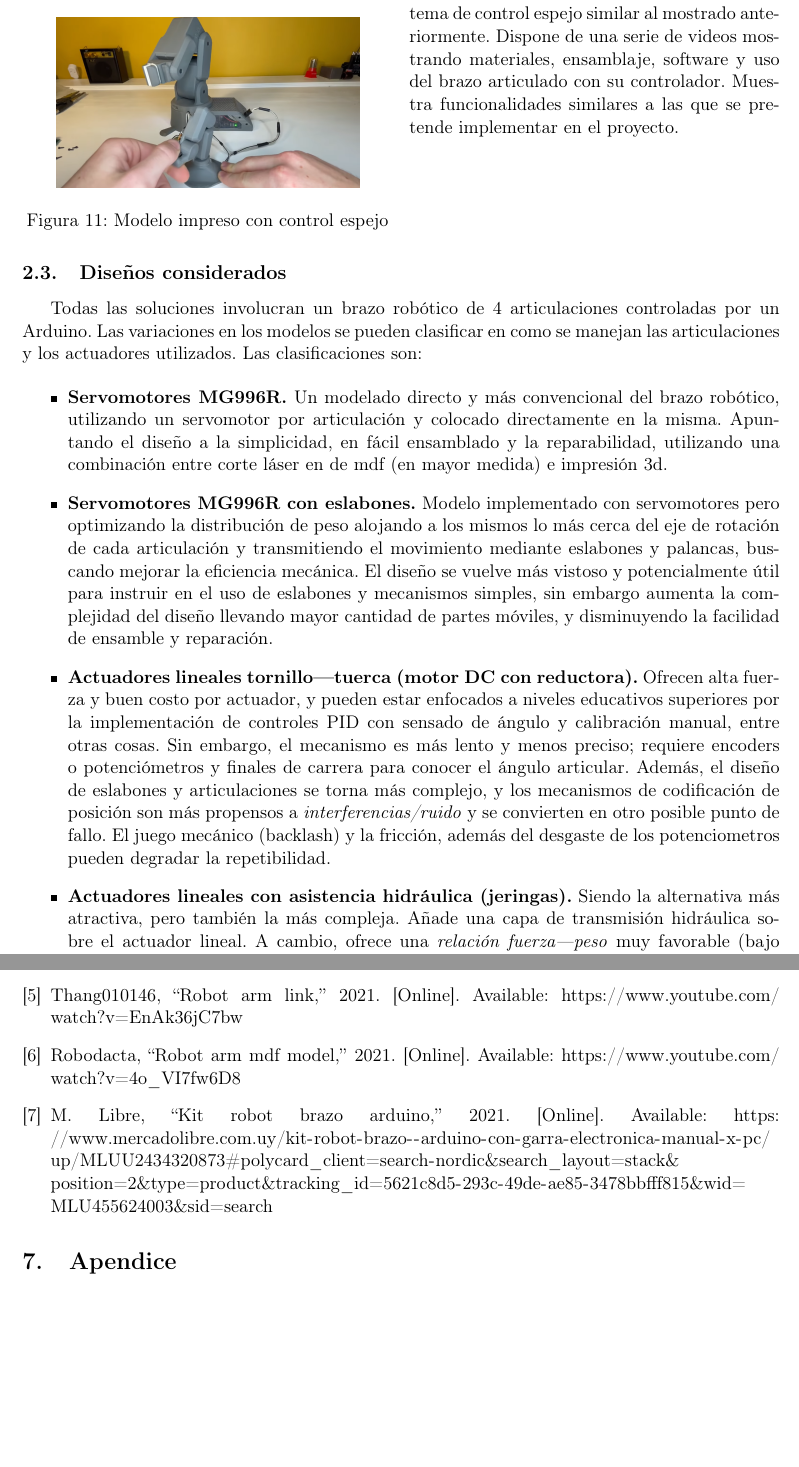
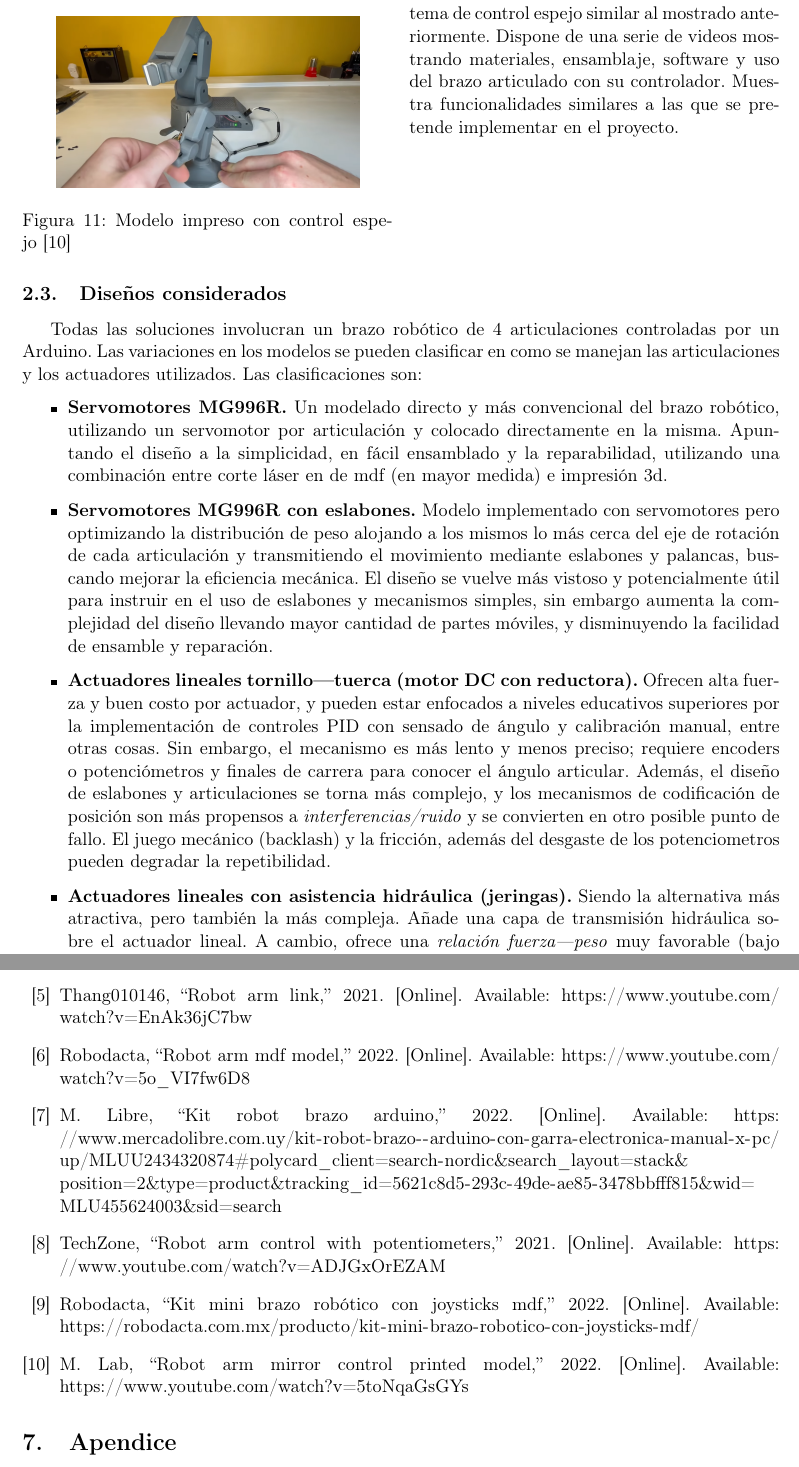
Before and after one commit to HectorPereira/proyectoIntegrador2, a LaTeX document (latex/main.tex, which reads latex/1_marco_teorico.tex, latex/5_referencias.bib): two parts of pages 8 and 11 of 11, joined at a grey line, cut so that both start at the same text, the shorter picture padded with empty space. Compiled offline with pdfLaTeX.

Commit message:
Añadidas referencias

```diff
--- a/latex/1_marco_teorico.tex
+++ b/latex/1_marco_teorico.tex
@@ -88,7 +88,7 @@ Modelo original de Robodacta, el cual se encuentra publicado en su sitio web. Es
 \begin{figure}[H]
   \centering
   \includegraphics[width=0.4\textwidth]{anexos/inspiraciones/10impreso.png}
-  \caption{Modelo impreso con control espejo}\label{fig:insp.impreso}
+  \caption{Modelo impreso con control espejo~\cite{youtube_robot_arm_mirror}}\label{fig:insp.impreso}
 \end{figure}
 
 Modelo impreso de código libre por el creador de contenido `Build Some Stuff' con un sistema de control espejo similar al mostrado anteriormente. Dispone de una serie de videos mostrando materiales, ensamblaje, software y uso del brazo articulado con su controlador. Muestra funcionalidades similares a las que se pretende implementar en el proyecto.
--- a/latex/5_referencias.bib
+++ b/latex/5_referencias.bib
@@ -36,13 +36,34 @@
 @misc{youtube_robot_arm_mdf,
   author = {Robodacta},
   title = {Robot Arm MDF Model},
-  year = {2021},
-  url = {https://www.youtube.com/watch?v=4o_VI7fw6D8}
+  year = {2022},
+  url = {https://www.youtube.com/watch?v=5o_VI7fw6D8}
 }
 
 @misc{mercadolibre_robot_arm,
   author = {Mercado Libre},
   title = {Kit Robot Brazo Arduino},
+  year = {2022},
+  url = {https://www.mercadolibre.com.uy/kit-robot-brazo--arduino-con-garra-electronica-manual-x-pc/up/MLUU2434320874#polycard_client=search-nordic&search_layout=stack&position=2&type=product&tracking_id=5621c8d5-293c-49de-ae85-3478bbfff815&wid=MLU455624003&sid=search}
+}
+
+@misc{youtube_robot_arm_control,
+  author = {TechZone},
+  title = {Robot Arm Control with Potentiometers},
   year = {2021},
-  url = {https://www.mercadolibre.com.uy/kit-robot-brazo--arduino-con-garra-electronica-manual-x-pc/up/MLUU2434320873#polycard_client=search-nordic&search_layout=stack&position=2&type=product&tracking_id=5621c8d5-293c-49de-ae85-3478bbfff815&wid=MLU455624003&sid=search}
+  url = {https://www.youtube.com/watch?v=ADJGxOrEZAM}
 }
+
+@misc{robodacta_mini_arm_joystick,
+  author = {Robodacta},
+  title = {Kit Mini Brazo Robótico con Joysticks MDF},
+  year = {2022},
+  url = {https://robodacta.com.mx/producto/kit-mini-brazo-robotico-con-joysticks-mdf/}
+}
+
+@misc{youtube_robot_arm_mirror,
+  author = {Makers Lab},
+  title = {Robot Arm Mirror Control Printed Model},
+  year = {2022},
+  url = {https://www.youtube.com/watch?v=5toNqaGsGYs}
+}
```
Also changed, not shown: latex/1_marco_teorico.tex (4 more changed lines).
